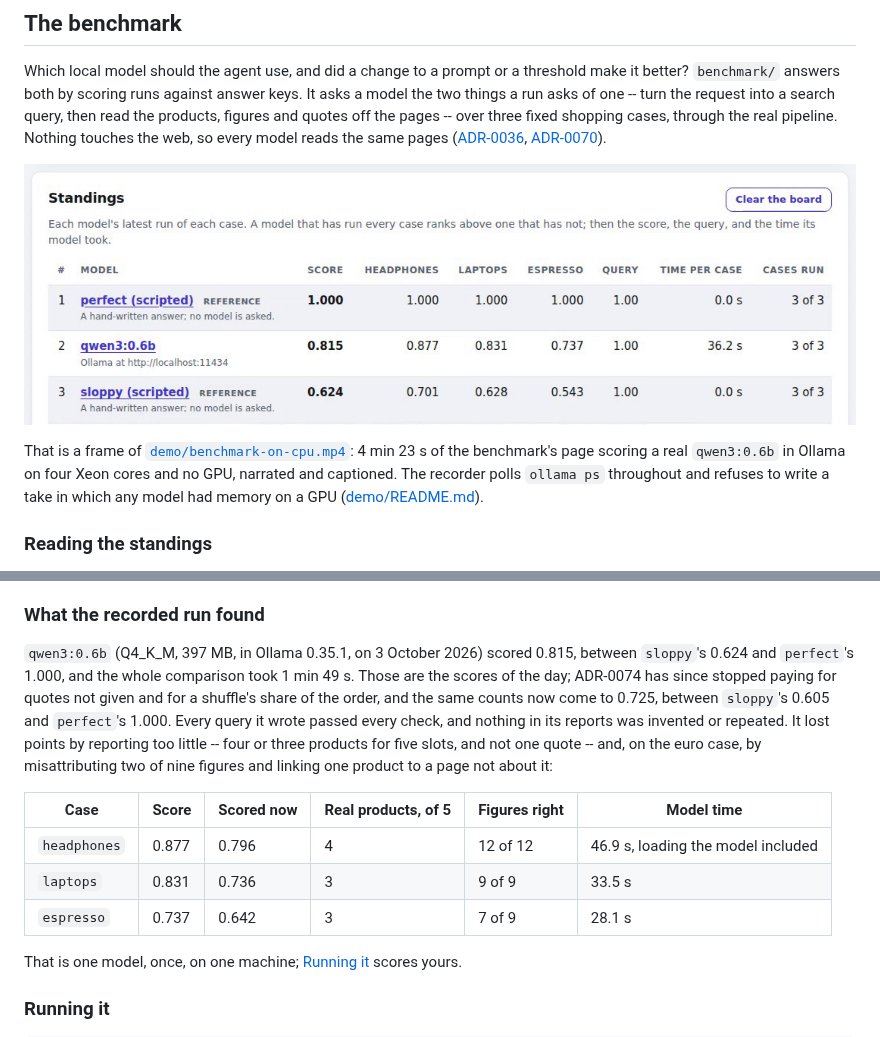
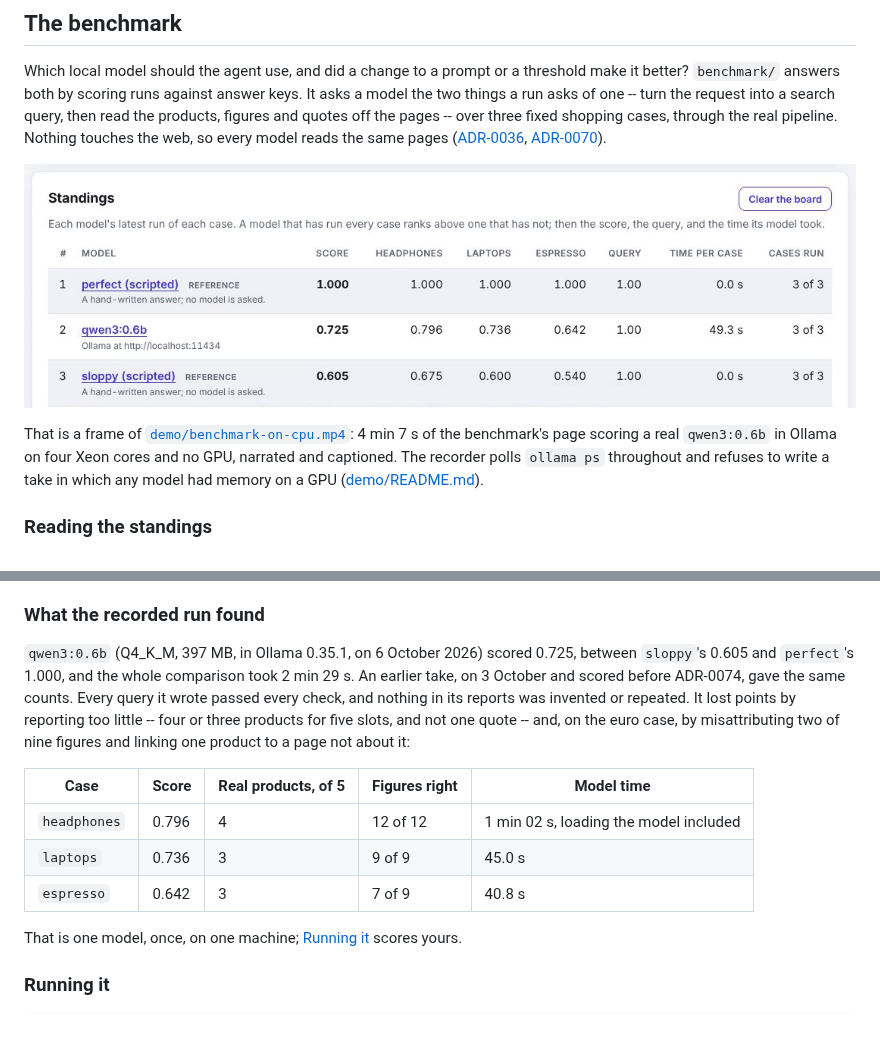
Before and after one commit to adamw7/buy_agent, a Markdown page: README.md, 2 parts joined by grey strips. Rendered like a GitHub page; pictures changed too: docs/benchmark.png.

```diff
--- a/README.md
+++ b/README.md
@@ -568,7 +568,7 @@ web, so every model reads the same pages
 ![The benchmark's standings: qwen3:0.6b, run on a CPU, between the two reference answers](docs/benchmark.png)
 
 That is a frame of [`demo/benchmark-on-cpu.mp4`](demo/benchmark-on-cpu.mp4): 4 min
-23 s of the benchmark's page scoring a real `qwen3:0.6b` in Ollama on four Xeon
+7 s of the benchmark's page scoring a real `qwen3:0.6b` in Ollama on four Xeon
 cores and no GPU, narrated and captioned. The recorder polls `ollama ps`
 throughout and refuses to write a take in which any model had memory on a GPU
 ([demo/README.md](demo/README.md#the-benchmark-on-a-cpu)).
@@ -607,20 +607,19 @@ nobody wrote, one product twice.
 
 ### What the recorded run found
 
-`qwen3:0.6b` (Q4_K_M, 397 MB, in Ollama 0.35.1, on 3 October 2026) scored 0.815,
-between `sloppy`'s 0.624 and `perfect`'s 1.000, and the whole comparison took
-1 min 49 s. Those are the scores of the day; ADR-0074 has since stopped paying for
-quotes not given and for a shuffle's share of the order, and the same counts now
-come to 0.725, between `sloppy`'s 0.605 and `perfect`'s 1.000. Every query it wrote passed every check, and nothing in its reports was
+`qwen3:0.6b` (Q4_K_M, 397 MB, in Ollama 0.35.1, on 6 October 2026) scored 0.725,
+between `sloppy`'s 0.605 and `perfect`'s 1.000, and the whole comparison took
+2 min 29 s. An earlier take, on 3 October and scored before ADR-0074, gave the
+same counts. Every query it wrote passed every check, and nothing in its reports was
 invented or repeated. It lost points by reporting too little -- four or three
 products for five slots, and not one quote -- and, on the euro case, by
 misattributing two of nine figures and linking one product to a page not about it:
 
-| Case | Score | Scored now | Real products, of 5 | Figures right | Model time |
-| --- | --- | --- | --- | --- | --- |
-| `headphones` | 0.877 | 0.796 | 4 | 12 of 12 | 46.9 s, loading the model included |
-| `laptops` | 0.831 | 0.736 | 3 | 9 of 9 | 33.5 s |
-| `espresso` | 0.737 | 0.642 | 3 | 7 of 9 | 28.1 s |
+| Case | Score | Real products, of 5 | Figures right | Model time |
+| --- | --- | --- | --- | --- |
+| `headphones` | 0.796 | 4 | 12 of 12 | 1 min 02 s, loading the model included |
+| `laptops` | 0.736 | 3 | 9 of 9 | 45.0 s |
+| `espresso` | 0.642 | 3 | 7 of 9 | 40.8 s |
 
 That is one model, once, on one machine; [Running it](#running-it) scores yours.
 
```
Also changed, not shown: demo/README.md (+15 -7 lines), 3 other files.
